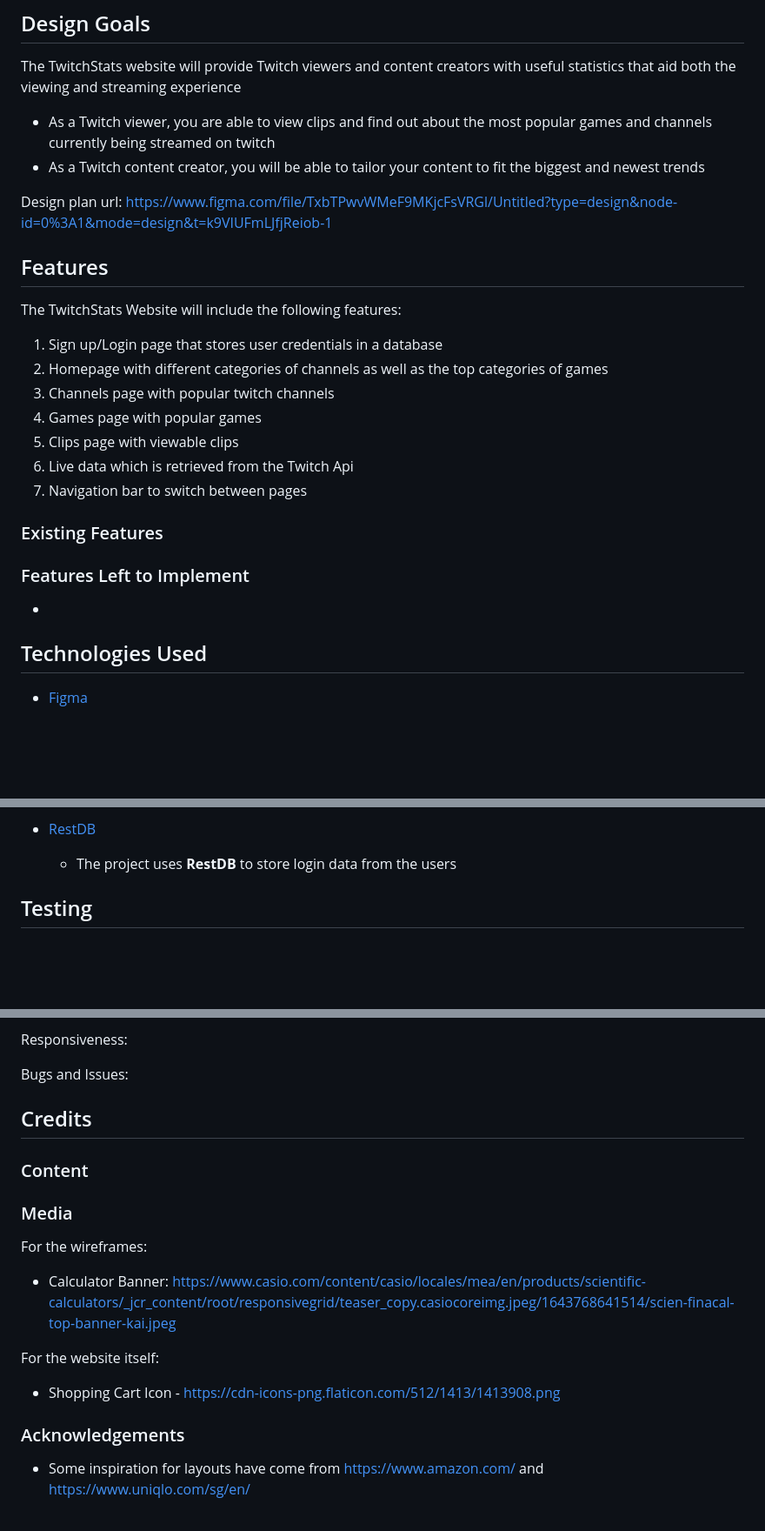
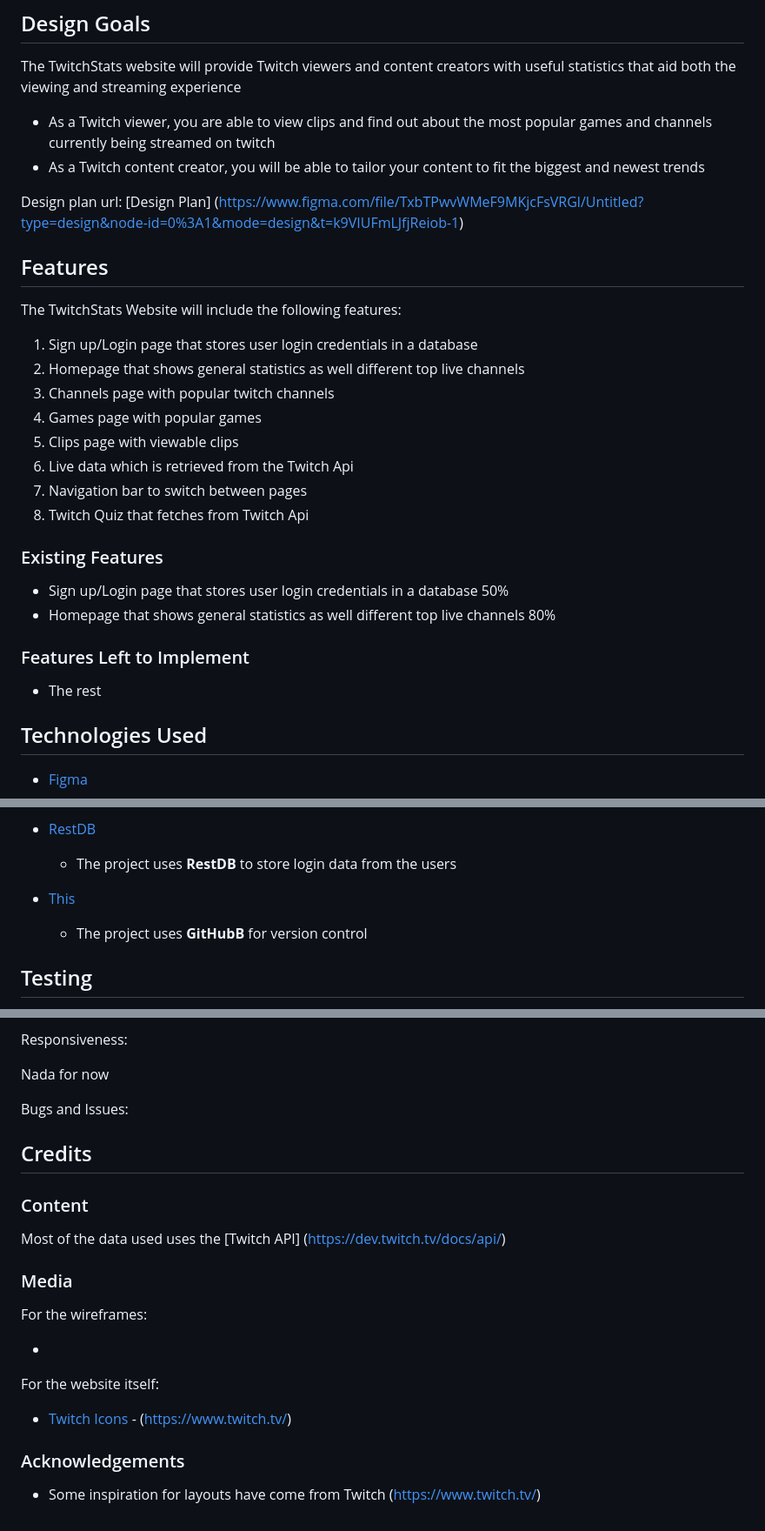
Before and after one commit to FakeQwek/FEDAssignment2, a Markdown page: README.md, 3 parts joined by grey strips. Shown: that part at 87% size. Rendered like a GitHub page; blank space fills up the shorter version.

Commit message:
Update README.md
Updated to reflect progress

```diff
--- a/README.md
+++ b/README.md
@@ -8,25 +8,27 @@ The TwitchStats website will provide Twitch viewers and content creators with us
 * As a Twitch viewer, you are able to view clips and find out about the most popular games and channels currently being streamed on twitch
 * As a Twitch content creator, you will be able to tailor your content to fit the biggest and newest trends
 
-Design plan url: https://www.figma.com/file/TxbTPwvWMeF9MKjcFsVRGl/Untitled?type=design&node-id=0%3A1&mode=design&t=k9VIUFmLJfjReiob-1
+Design plan url: [Design Plan] (https://www.figma.com/file/TxbTPwvWMeF9MKjcFsVRGl/Untitled?type=design&node-id=0%3A1&mode=design&t=k9VIUFmLJfjReiob-1)
 
 ## Features
 
 The TwitchStats Website will include the following features:
-1. Sign up/Login page that stores user credentials in a database
-2. Homepage with different categories of channels as well as the top categories of games
+1. Sign up/Login page that stores user login credentials in a database
+2. Homepage that shows general statistics as well different top live channels
 3. Channels page with popular twitch channels
 4. Games page with popular games
 5. Clips page with viewable clips
 6. Live data which is retrieved from the Twitch Api
 7. Navigation bar to switch between pages
+8. Twitch Quiz that fetches from Twitch Api
 
 ### Existing Features
-
+- Sign up/Login page that stores user login credentials in a database 50%
+- Homepage that shows general statistics as well different top live channels 80%
 
 
 ### Features Left to Implement
--
+- The rest
 
 
 
@@ -52,6 +54,9 @@ The TwitchStats Website will include the following features:
 
 - [RestDB](https://restdb.io/)
     - The project uses **RestDB** to store login data from the users
+
+- [This](https://github.com/)
+    - The project uses **GitHubB** for version control
 
 
 
@@ -79,6 +84,7 @@ The TwitchStats Website will include the following features:
 
 Responsiveness:
 
+Nada for now
 
 Bugs and Issues:
 
@@ -87,21 +93,19 @@ Bugs and Issues:
 
 ### Content
 
-
+Most of the data used uses the [Twitch API] (https://dev.twitch.tv/docs/api/)
 
 ### Media
 For the wireframes:
-  * Calculator Banner: https://www.casio.com/content/casio/locales/mea/en/products/scientific-calculators/_jcr_content/root/responsivegrid/teaser_copy.casiocoreimg.jpeg/1643768641514/scien-finacal-top-banner-kai.jpeg
-
-
+  * [Twitch Icons]: (https://www.twitch.tv/)
 
 
 For the website itself:
-  * Shopping Cart Icon - https://cdn-icons-png.flaticon.com/512/1413/1413908.png
+  * [Twitch Icons] - (https://www.twitch.tv/)
 
 
 
 
 ### Acknowledgements
 
-- Some inspiration for layouts have come from https://www.amazon.com/ and https://www.uniqlo.com/sg/en/
+- Some inspiration for layouts have come from Twitch (https://www.twitch.tv/)
```
